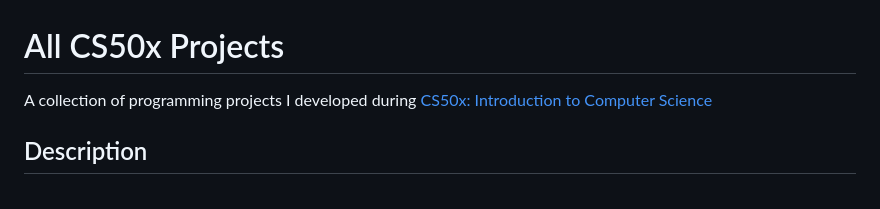
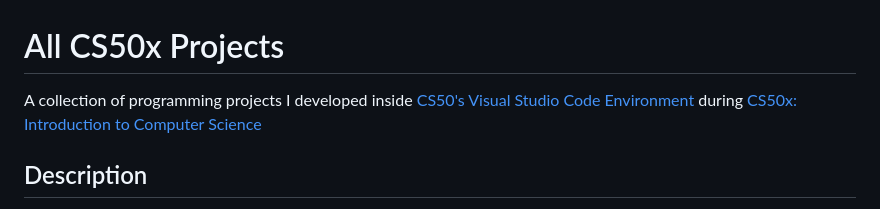
Before and after one commit to antonioerh/cs50x-projects, a Markdown page: README.md, the part around the change. Rendered like a GitHub page.

```diff
--- a/README.md
+++ b/README.md
@@ -1,5 +1,5 @@
 # All CS50x Projects
-A collection of programming projects I developed during [CS50x: Introduction to Computer Science](https://www.edx.org/learn/computer-science/harvard-university-cs50-s-introduction-to-computer-science)
+A collection of programming projects I developed inside [CS50's Visual Studio Code Environment](cs50.dev) during [CS50x: Introduction to Computer Science](https://www.edx.org/learn/computer-science/harvard-university-cs50-s-introduction-to-computer-science)
 
 ## Description
 This repository contains the projects I developed during Harvard University's CS50x: Introduction to Computer Science. The projects cover core computer science concepts, including algorithms, data structures, memory management, and web development, using languages such as C and Python.
```
